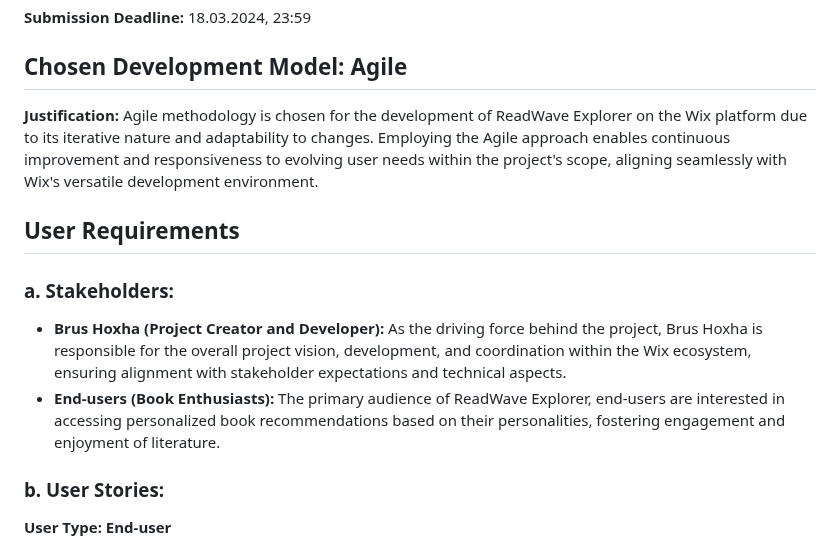
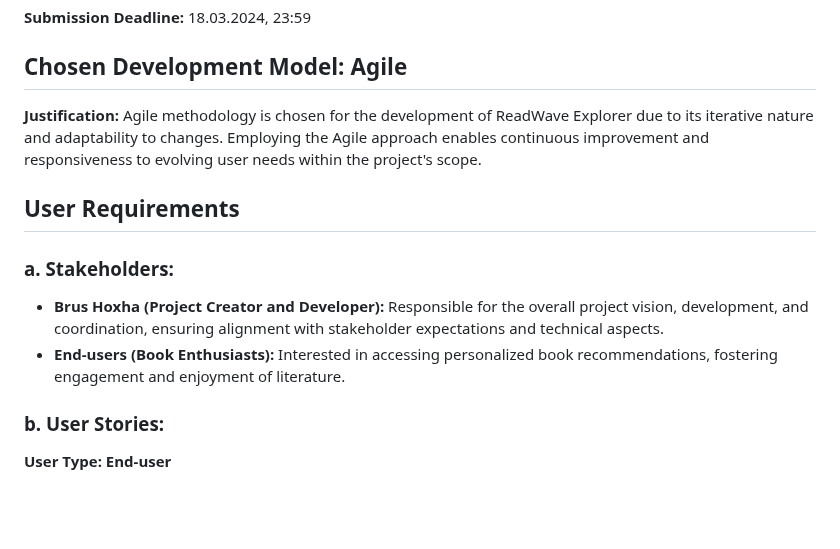
Before and after one commit to bhoxha21/SE_Project_Phase1_Brus_Hoxha, a Markdown page: README.md, the part around one of its changes. Rendered like a GitHub page; blank space fills up the shorter version.

```diff
--- a/README.md
+++ b/README.md
@@ -50,14 +50,14 @@ Submission Deadline: 04.03.2024, 23:59 hours.
 
 ## Chosen Development Model: Agile
 
-**Justification:** Agile methodology is chosen for the development of ReadWave Explorer on the Wix platform due to its iterative nature and adaptability to changes. Employing the Agile approach enables continuous improvement and responsiveness to evolving user needs within the project's scope, aligning seamlessly with Wix's versatile development environment.
+**Justification:** Agile methodology is chosen for the development of ReadWave Explorer due to its iterative nature and adaptability to changes. Employing the Agile approach enables continuous improvement and responsiveness to evolving user needs within the project's scope.
 
 ## User Requirements
 
 ### a. Stakeholders:
 
-- **Brus Hoxha (Project Creator and Developer):** As the driving force behind the project, Brus Hoxha is responsible for the overall project vision, development, and coordination within the Wix ecosystem, ensuring alignment with stakeholder expectations and technical aspects.
-- **End-users (Book Enthusiasts):** The primary audience of ReadWave Explorer, end-users are interested in accessing personalized book recommendations based on their personalities, fostering engagement and enjoyment of literature.
+- **Brus Hoxha (Project Creator and Developer):** Responsible for the overall project vision, development, and coordination, ensuring alignment with stakeholder expectations and technical aspects.
+- **End-users (Book Enthusiasts):** Interested in accessing personalized book recommendations, fostering engagement and enjoyment of literature.
 
 ### b. User Stories:
 
```
Also changed, not shown: other parts of README.md (+19 -21 lines).
